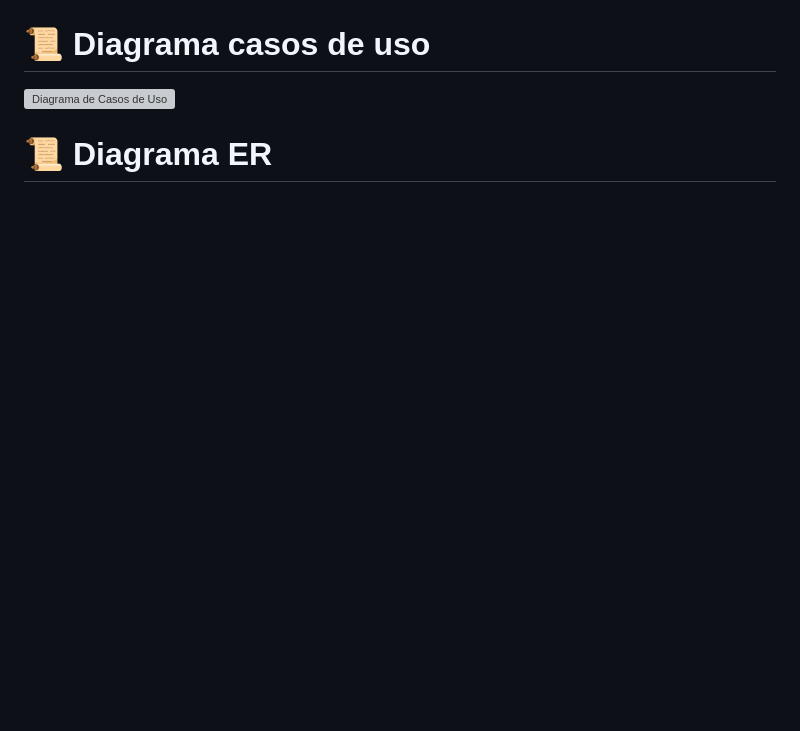
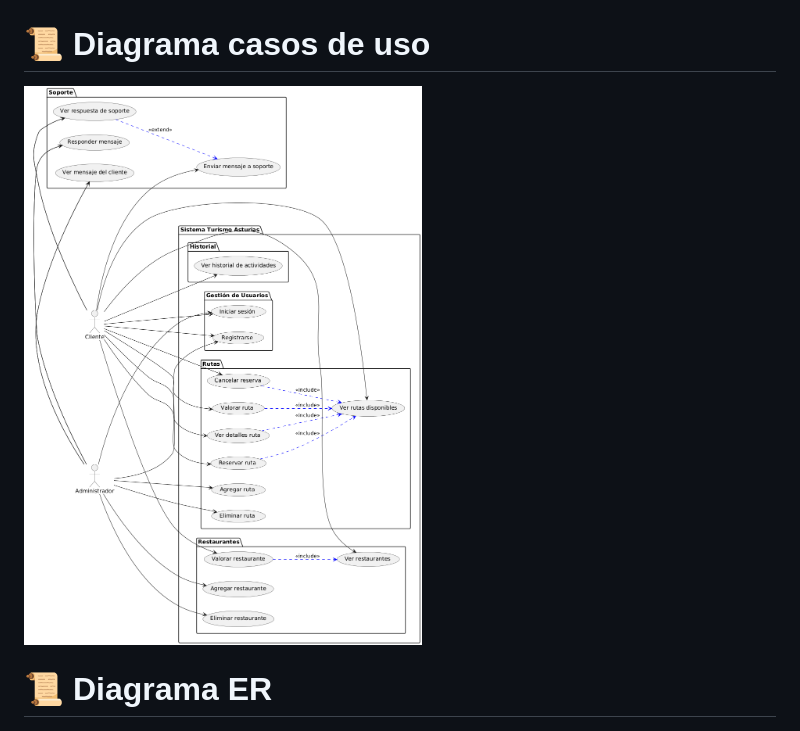
Before and after one commit to Pablirry/AsturTerra, a Markdown page: README.MD, the part around the change. Drawn GitHub-style; blank space fills up the shorter version; grey boxes are pictures that could not be loaded.

```diff
--- a/README.MD
+++ b/README.MD
@@ -35,7 +35,7 @@ Este es un **sistema de gestión de turismo** desarrollado en **Java (Swing) con
 
 # 📜 **Diagrama casos de uso**
 
-![Diagrama de Casos de Uso](/assets/DiagramaCasosDeUso.png)
+![Diagrama de Casos](/assets/diagramaCasosDeUso.png)
 
 # 📜 **Diagrama ER**
 
```
